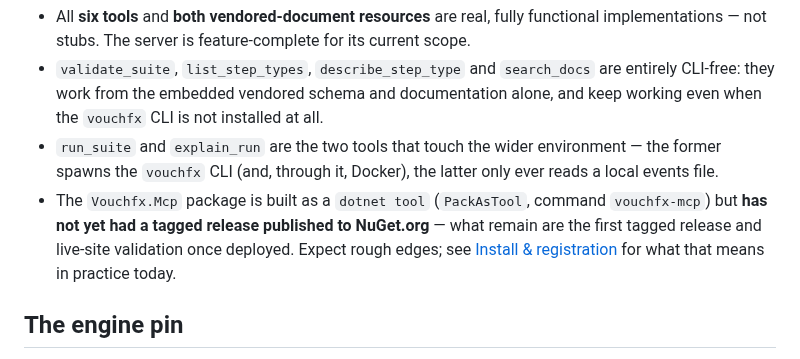
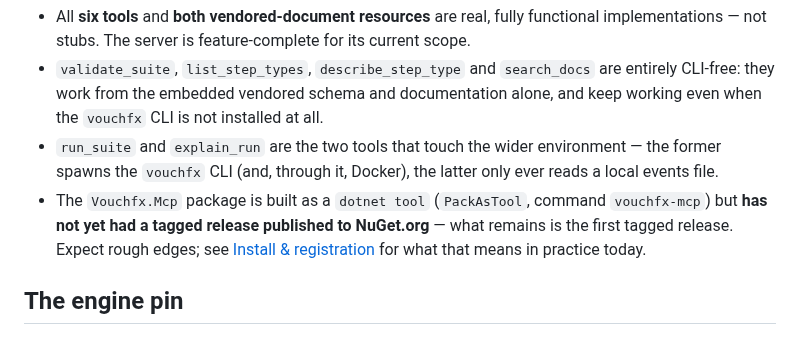
Before and after one commit to tomas-rampas/vouchfx-mcp, a Markdown page: docs/overview.md, the part around the change. GitHub-like rendering.

Commit message:
docs(overview): the site is deployed, so stop deferring live-site validation
The overview page listed "live-site validation once deployed" as
outstanding, while being served from the deployed site itself. Only the
first tagged NuGet release remains, and that claim is unchanged.

Signed-off-by: tomas-rampas <tomas.rampas@gmail.com>

```diff
--- a/docs/overview.md
+++ b/docs/overview.md
@@ -47,9 +47,8 @@ review loop, one requirement at a time. As things stand:
 - `run_suite` and `explain_run` are the two tools that touch the wider environment — the former spawns
   the `vouchfx` CLI (and, through it, Docker), the latter only ever reads a local events file.
 - The `Vouchfx.Mcp` package is built as a `dotnet tool` (`PackAsTool`, command `vouchfx-mcp`) but **has
-  not yet had a tagged release published to NuGet.org** — what remain are the first tagged release and
-  live-site validation once deployed. Expect rough edges; see [Install & registration](install.md) for
-  what that means in practice today.
+  not yet had a tagged release published to NuGet.org** — what remains is the first tagged release.
+  Expect rough edges; see [Install & registration](install.md) for what that means in practice today.
 
 ## The engine pin
 
```
